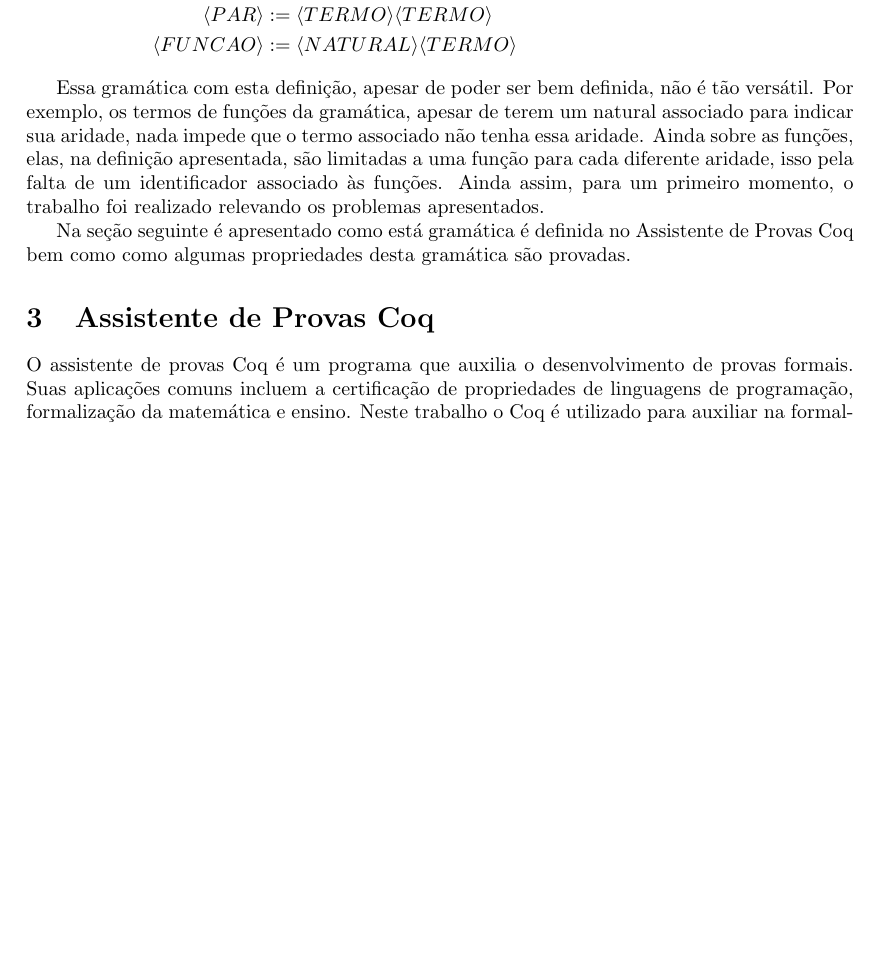
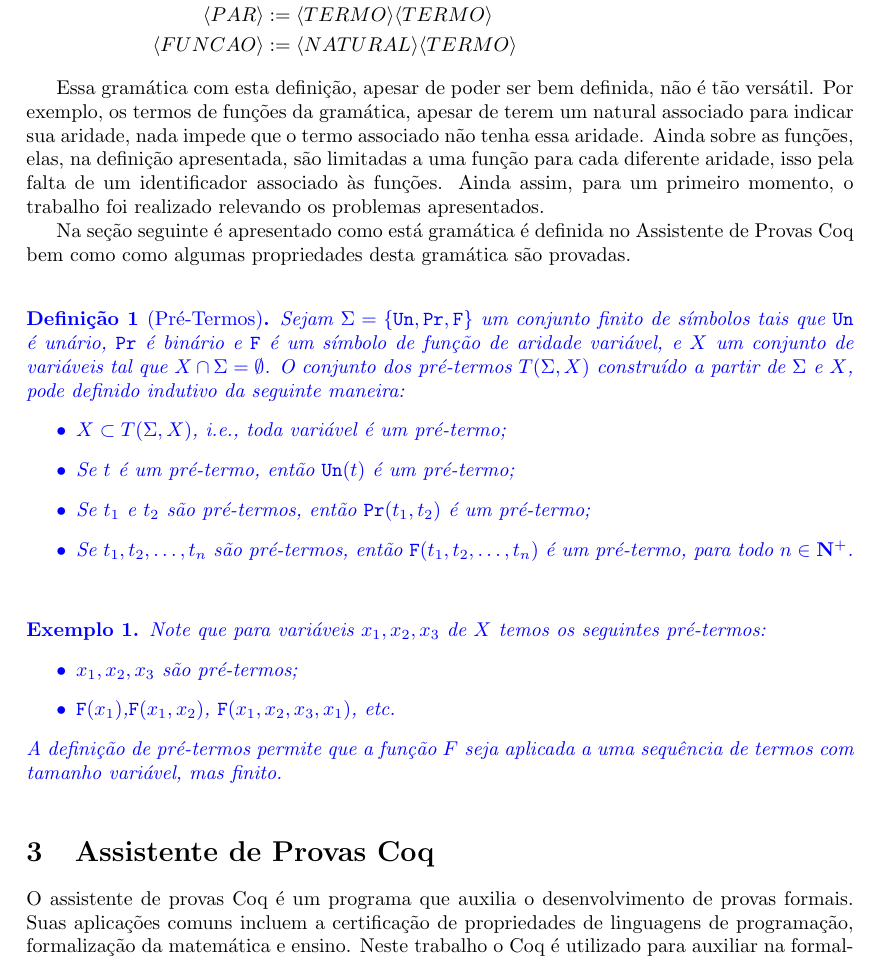
Before and after one commit to vinicius-toshiyuki/Defini-o-de-uma-gram-tica-de-termos-usando-Coq, a LaTeX document (relatorio.tex): part of page 2 of 2 before the commit and part of page 2 of 3 after it, cut so that both start at the same text, the shorter picture padded with empty space. Compiled offline with pdfLaTeX.

Commit message:
Anotação da reunição

```diff
--- a/relatorio.tex
+++ b/relatorio.tex
@@ -3,7 +3,7 @@
 
 \usepackage[margin=3.5cm]{geometry}
 
-\usepackage{hyperref}
+\usepackage{hyperref,color,amsthm}
 \hypersetup{
 	colorlinks=true,
 	linkcolor=blue,
@@ -12,6 +12,15 @@
 }
 \usepackage{mathtools}
 \usepackage{minted}
+\newcommand{\nantes}[1]{\textcolor{blue}{#1}}
+\newcommand{\tty}[1]{{\tt #1}}
+
+%%% macros para teoremas %%
+\newtheorem{defi}{Definição}
+\newtheorem{exam}{Exemplo}
+\newtheorem{lem}{Lemma}
+\newtheorem{obs}{Observação}
+\newtheorem{teo}{Teorema}
 
 \title{Definição de uma gramática de termos usando Coq}
 \author{Vinícius T M Sugimoto}
@@ -92,6 +101,29 @@ relevando os problemas apresentados.
 
 Na seção seguinte é apresentado como está gramática é definida no Assistente de Provas Coq bem como como algumas propriedades desta gramática são provadas.
 
+\nantes{
+\begin{defi}[Pré-Termos]
+Sejam $\Sigma=\{\tty{Un},{\tt Pr},{\tt F}\}$ um conjunto finito de símbolos tais que $\tty{Un}$ é unário, $\tty{Pr}$ é binário e $\tty{F}$ é um símbolo de função de aridade variável, e $X$ um conjunto de variáveis tal que $X\cap \Sigma=\emptyset$. O conjunto dos pré-termos $T(\Sigma,X)$ construído a partir de $\Sigma$ e $X$, pode definido indutivo da seguinte maneira:
+\begin{itemize}
+    \item $X\subset T(\Sigma,X)$, i.e., toda variável é um pré-termo;
+    \item Se $t$ é um pré-termo, então $\tty{Un}(t)$ é um pré-termo;
+    \item Se $t_1$ e $t_2$ são  pré-termos, então $\tty{Pr}(t_1,t_2)$ é um pré-termo;
+     \item Se $t_1, t_2, \ldots, t_n$ são  pré-termos, então $\tty{F}(t_1,t_2,\ldots, t_n)$ é um pré-termo, para todo $n\in \mathbf{N}^+$.
+\end{itemize}
+\end{defi}
+}
+
+
+\nantes{
+\begin{exam}
+Note que para variáveis $x_1,x_2,x_3$ de $X$ temos os seguintes pré-termos:
+\begin{itemize}
+    \item $x_1,x_2,x_3$ são pré-termos;
+    \item $\tty{F}(x_1)$,$\tty{F}(x_1,x_2)$, $\tty{F}(x_1,x_2,x_3,x_1)$, etc.
+\end{itemize}
+A definição de pré-termos permite que a função $F$ seja aplicada a uma sequência de termos com tamanho variável, mas finito.
+\end{exam}
+}
 \section{Assistente de Provas Coq}
 \label{section:assistente_coq}
 
```
